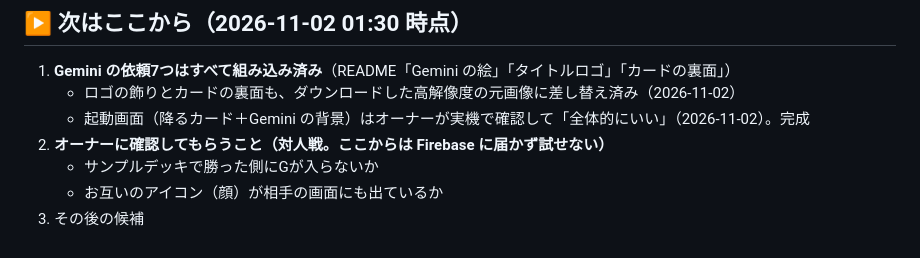
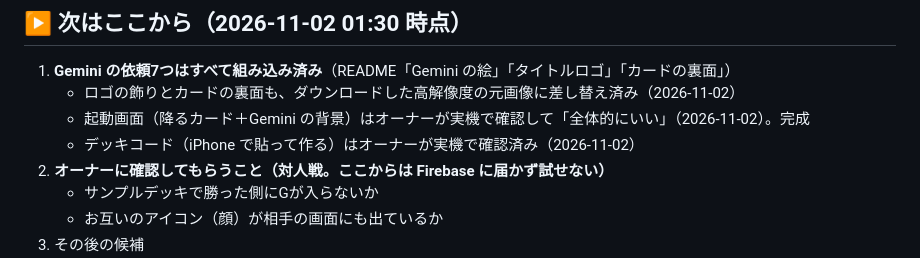
Before and after one commit to penpen-01/kyokai, a Markdown page: HANDOFF.md, the part around the change. Drawn GitHub-style.

Commit message:
引き継ぎメモ：デッキコードはオーナーが実機で確認済み
Co-Authored-By: Claude Opus 5.5 <noreply@anthropic.com>
Claude-Session: https://claude.ai/code/session_01SScYKMx2sjB6BuSXZmESck

```diff
--- a/HANDOFF.md
+++ b/HANDOFF.md
@@ -7,6 +7,7 @@
 1. **Gemini の依頼7つはすべて組み込み済み**（README「Gemini の絵」「タイトルロゴ」「カードの裏面」）
    - ロゴの飾りとカードの裏面も、ダウンロードした高解像度の元画像に差し替え済み（2026-11-02）
    - 起動画面（降るカード＋Gemini の背景）はオーナーが実機で確認して「全体的にいい」（2026-11-02）。完成
+   - デッキコード（iPhone で貼って作る）はオーナーが実機で確認済み（2026-11-02）
 2. **オーナーに確認してもらうこと（対人戦。ここからは Firebase に届かず試せない）**
    - サンプルデッキで勝った側にGが入らないか
    - お互いのアイコン（顔）が相手の画面にも出ているか
```
